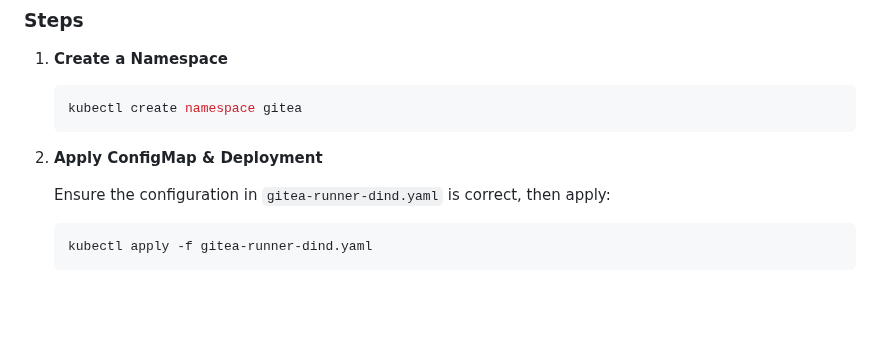
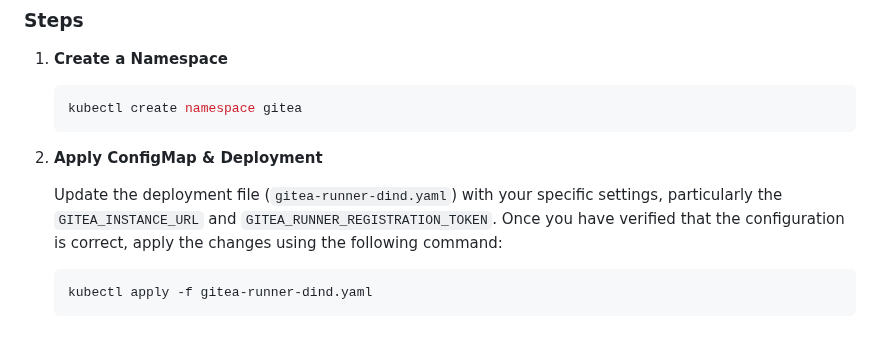
Before and after one commit to H0llyW00dzZ/My-RESTAPIs-Boilerplate, a Markdown page: k8s-deployment/Gitea-Runner.md, the part around the change. Drawn GitHub-style; blank space fills up the shorter version.

Commit message:
Update instructions
- [+] docs(Gitea-Runner.md): update instructions for applying ConfigMap and Deployment with specific settings for GITEA_INSTANCE_URL and GITEA_RUNNER_REGISTRATION_TOKEN

````diff
--- a/k8s-deployment/Gitea-Runner.md
+++ b/k8s-deployment/Gitea-Runner.md
@@ -54,7 +54,7 @@ The configuration is managed using a `ConfigMap` and a `Deployment` in Kubernete
 
 2. **Apply ConfigMap & Deployment**
 
-   Ensure the configuration in `gitea-runner-dind.yaml` is correct, then apply:
+   Update the deployment file (`gitea-runner-dind.yaml`) with your specific settings, particularly the `GITEA_INSTANCE_URL` and `GITEA_RUNNER_REGISTRATION_TOKEN`. Once you have verified that the configuration is correct, apply the changes using the following command:
 
    ```bash
    kubectl apply -f gitea-runner-dind.yaml
````
